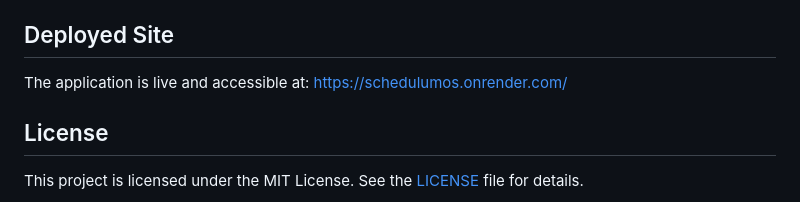
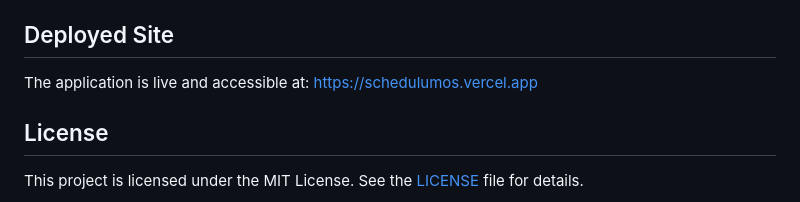
Before and after one commit to kausaraahmed/ScheduLumos, a Markdown page: readme.md, the part around the change. Drawn GitHub-style.

```diff
--- a/readme.md
+++ b/readme.md
@@ -145,7 +145,7 @@ and Render will automatically build and deploy the application.
 
 ## Deployed Site
 
-The application is live and accessible at: [https://schedulumos.onrender.com/](https://schedulumos.onrender.com/)
+The application is live and accessible at: [https://schedulumos.vercel.app](https://schedulumos.vercel.app)
 
 ## License
 
```
